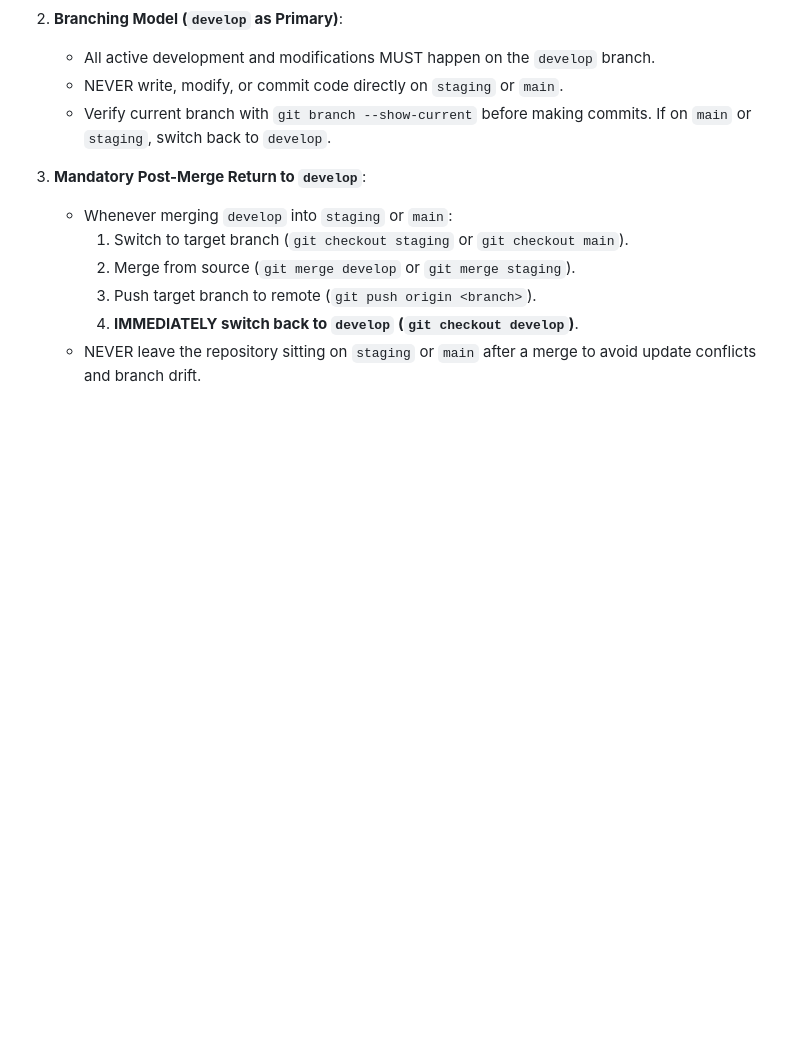
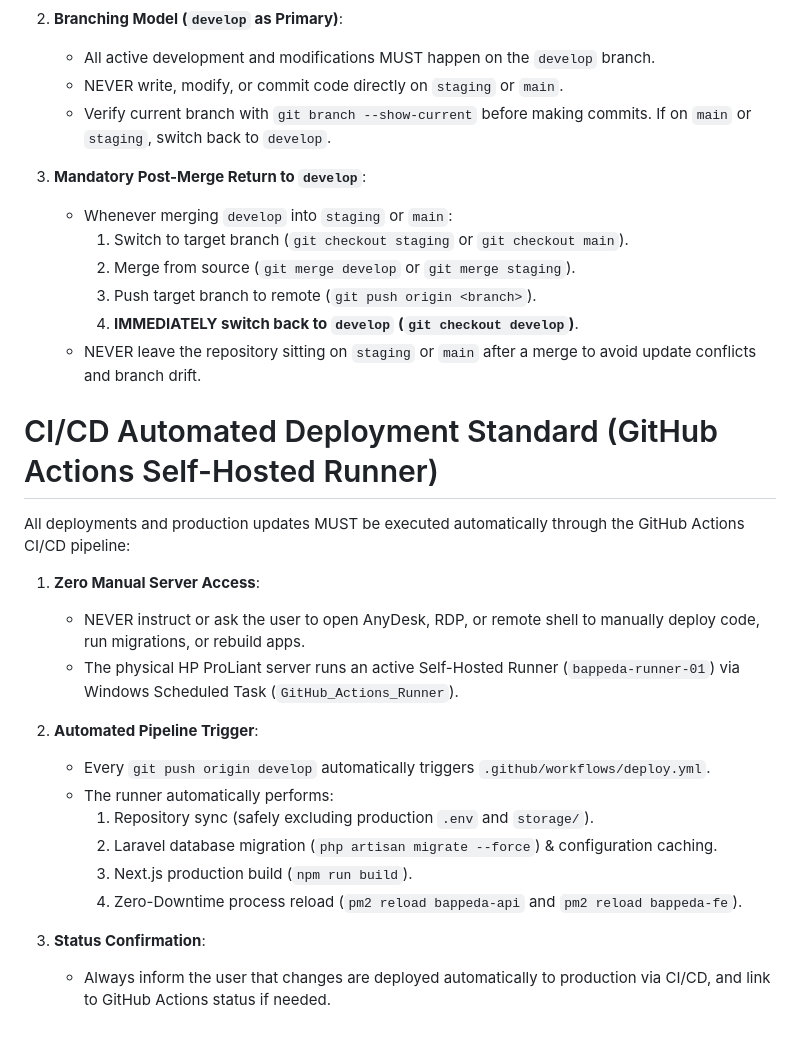
Before and after one commit to odowkun/setara-bappenas, a Markdown page: .agents/AGENTS.md, the part around the change. Drawn GitHub-style; blank space fills up the shorter version.

Commit message:
chore(agents): add CI/CD automated deployment rule to AGENTS.md

```diff
--- a/.agents/AGENTS.md
+++ b/.agents/AGENTS.md
@@ -137,3 +137,22 @@ If the user uses the keyword **"diskusi"** or asks for conceptual discussion, yo
      3. Push target branch to remote (`git push origin <branch>`).
      4. **IMMEDIATELY switch back to `develop` (`git checkout develop`)**.
    - NEVER leave the repository sitting on `staging` or `main` after a merge to avoid update conflicts and branch drift.
+
+# CI/CD Automated Deployment Standard (GitHub Actions Self-Hosted Runner)
+
+All deployments and production updates MUST be executed automatically through the GitHub Actions CI/CD pipeline:
+
+1. **Zero Manual Server Access**:
+   - NEVER instruct or ask the user to open AnyDesk, RDP, or remote shell to manually deploy code, run migrations, or rebuild apps.
+   - The physical HP ProLiant server runs an active Self-Hosted Runner (`bappeda-runner-01`) via Windows Scheduled Task (`GitHub_Actions_Runner`).
+
+2. **Automated Pipeline Trigger**:
+   - Every `git push origin develop` automatically triggers `.github/workflows/deploy.yml`.
+   - The runner automatically performs:
+     1. Repository sync (safely excluding production `.env` and `storage/`).
+     2. Laravel database migration (`php artisan migrate --force`) & configuration caching.
+     3. Next.js production build (`npm run build`).
+     4. Zero-Downtime process reload (`pm2 reload bappeda-api` and `pm2 reload bappeda-fe`).
+
+3. **Status Confirmation**:
+   - Always inform the user that changes are deployed automatically to production via CI/CD, and link to GitHub Actions status if needed.
```
